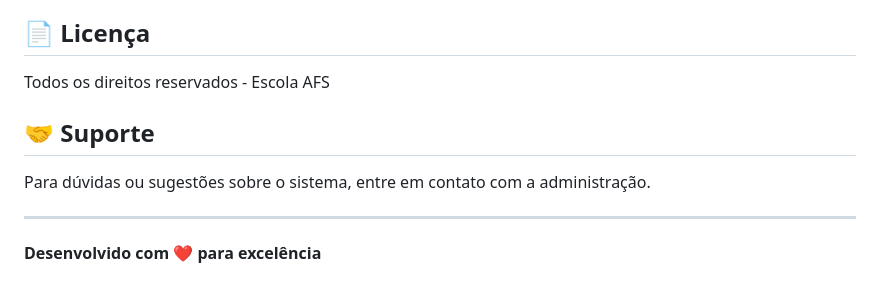
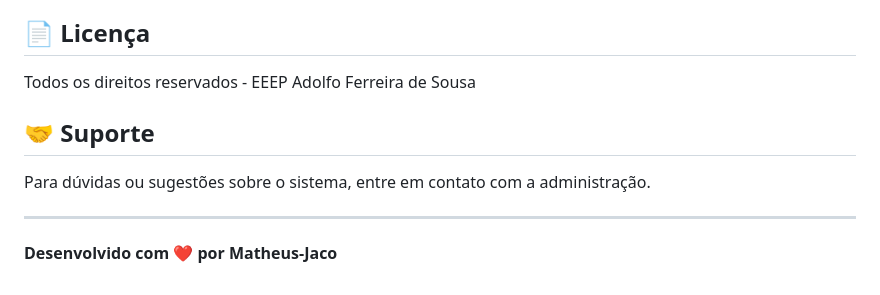
Before and after one commit to Matheus-Jaco/Sistema-Ocorrencias-AFS-, a Markdown page: README.md, the part around the change. Drawn GitHub-style.

Commit message:
Update license and developer attribution in README

```diff
--- a/README.md
+++ b/README.md
@@ -296,7 +296,7 @@ Sistema desenvolvido com padrões profissionais de engenharia de software, arqui
 
 ## 📄 Licença
 
-Todos os direitos reservados - Escola AFS
+Todos os direitos reservados - EEEP Adolfo Ferreira de Sousa
 
 ## 🤝 Suporte
 
@@ -304,4 +304,4 @@ Para dúvidas ou sugestões sobre o sistema, entre em contato com a administraç
 
 ---
 
-**Desenvolvido com ❤️ para excelência**
+**Desenvolvido com ❤️ por Matheus-Jaco**
```
